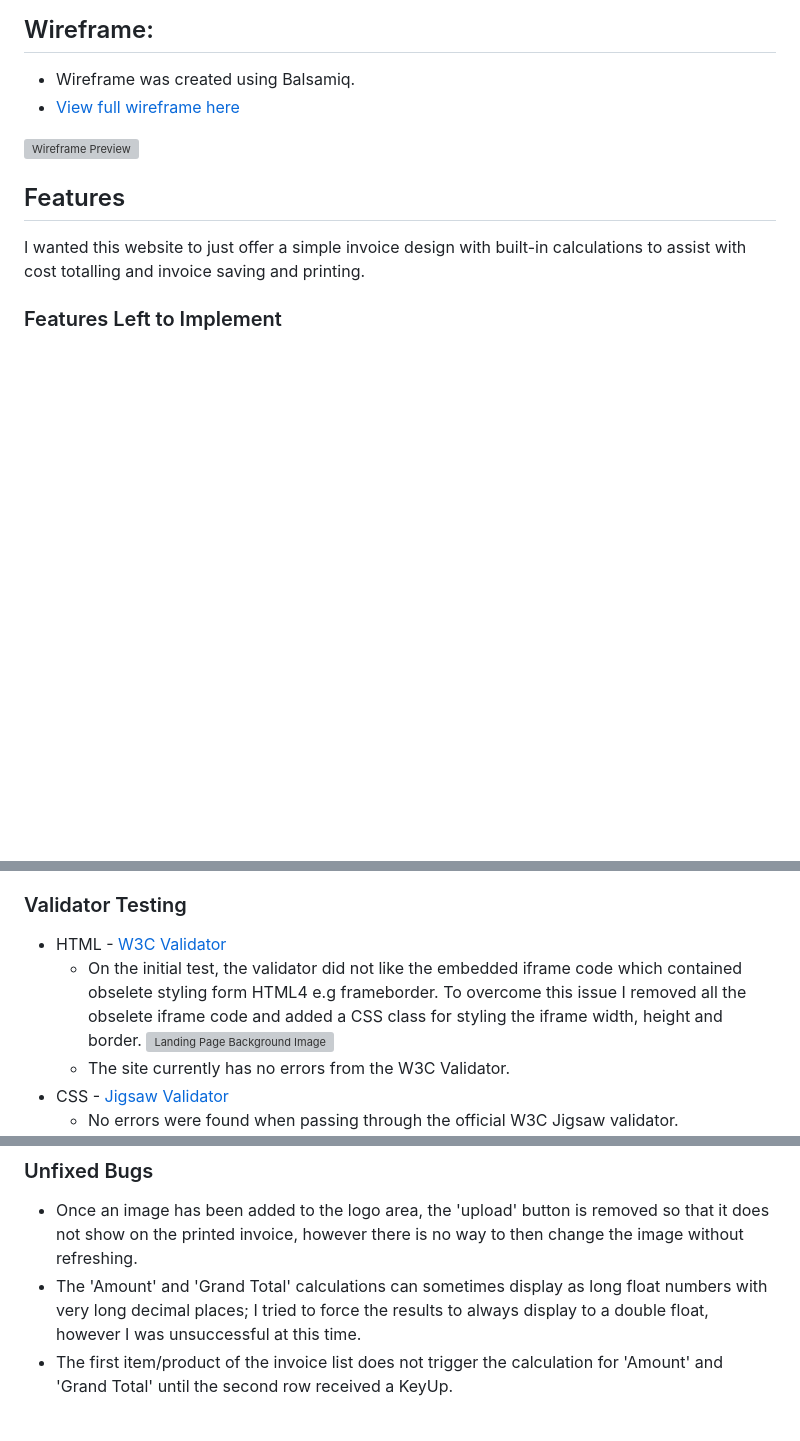
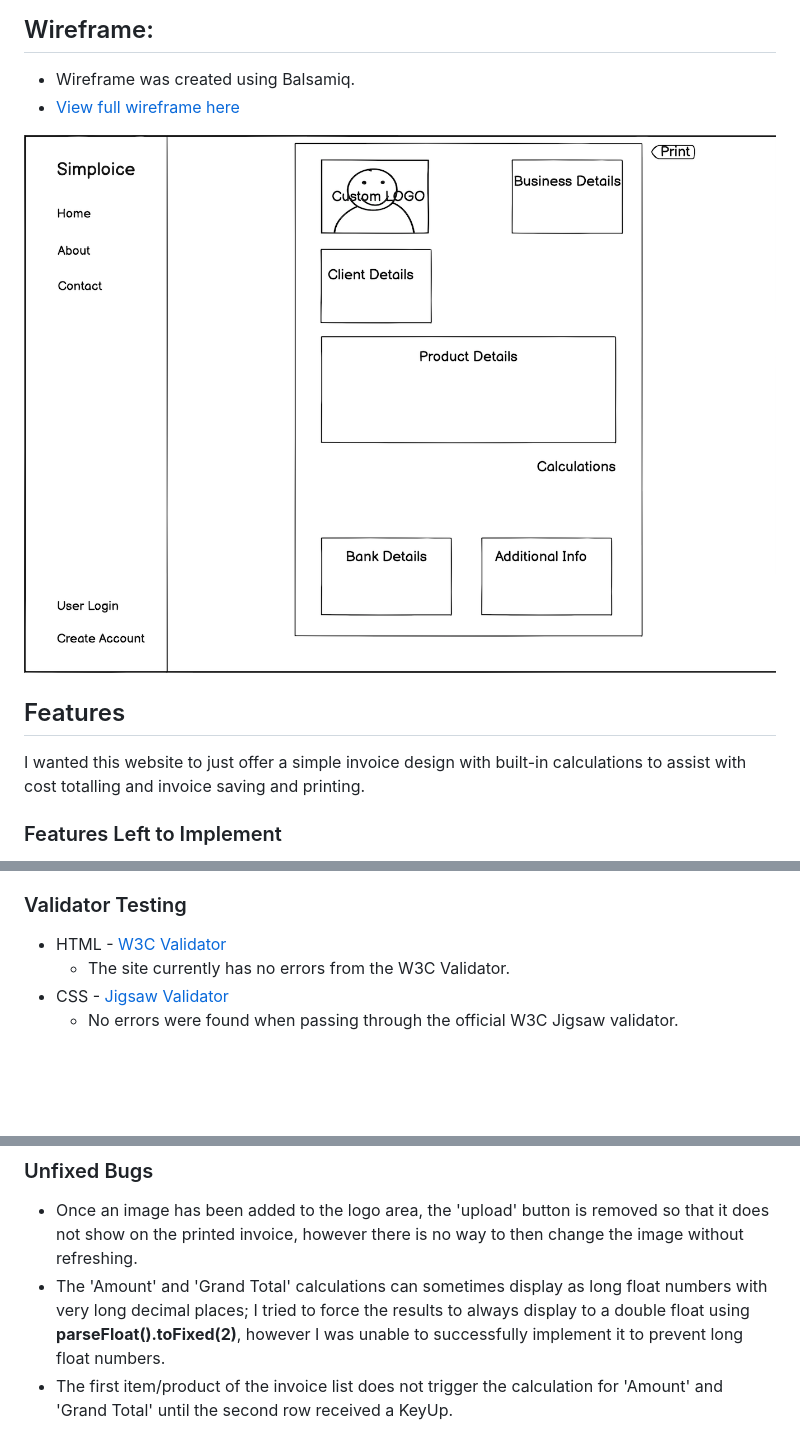
Before and after one commit to winterheartlee/leehouseinvoicegen, a Markdown page: README.md, 3 parts joined by grey strips. Rendered like a GitHub page; pictures changed too: assets/images/simploice-wireframe-preview.png (added); blank space fills up the shorter version; grey boxes are pictures that could not be loaded.

Commit message:
README.md completed

```diff
--- a/README.md
+++ b/README.md
@@ -11,5 +11,5 @@ Simploice was created as a simple way to create and save or print invoices for s
 
-![Wireframe Preview](assets/images/wireframe-preview.png)
+![Wireframe Preview](assets/images/simploice-wireframe-preview.png)
 
 ## Features
 
@@ -30,7 +30,5 @@ Chrome was used to create this website and it is only currently functioning as s
 
 ### Validator Testing
 
-- HTML - [W3C Validator](https://validator.w3.org/nu/?showsource=yes&doc=https%3A%2F%2Fwinterheartlee.github.io%2Fleehousemixing2021%2Findex.html)
-  - On the initial test, the validator did not like the embedded iframe code which contained obselete styling form HTML4 e.g frameborder. To overcome this issue I removed all the obselete iframe code and added a CSS class for styling the iframe width, height and border.
-  ![Landing Page Background Image](assets/images/html-test.png)
+- HTML - [W3C Validator](http://jigsaw.w3.org/css-validator/validator?uri=https%3A%2F%2Fwinterheartlee.github.io%2Fleehouseinvoicegen%2F&profile=css3svg&usermedium=all&warning=1&vextwarning=)
   - The site currently has no errors from the W3C Validator.
@@ -43,7 +40,7 @@ Chrome was used to create this website and it is only currently functioning as s
 ### Unfixed Bugs
 
 - Once an image has been added to the logo area, the 'upload' button is removed so that it does not show on the printed invoice, however there is no way to then change the image without refreshing.
-- The 'Amount' and 'Grand Total' calculations can sometimes display as long float numbers with very long decimal places; I tried to force the results to always display to a double float, however I was unsuccessful at this time.
+- The 'Amount' and 'Grand Total' calculations can sometimes display as long float numbers with very long decimal places; I tried to force the results to always display to a double float using <b>parseFloat().toFixed(2)</b>, however I was unable to successfully implement it to prevent long float numbers.
 - The first item/product of the invoice list does not trigger the calculation for 'Amount' and 'Grand Total' until the second row received a KeyUp.
 
 
```
Also changed, not shown: other parts of README.md (+2 -3 lines), assets/images/simploice-wireframe.png (added).
